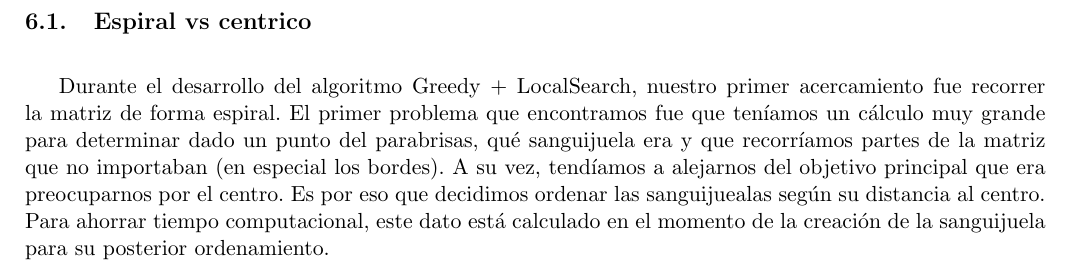
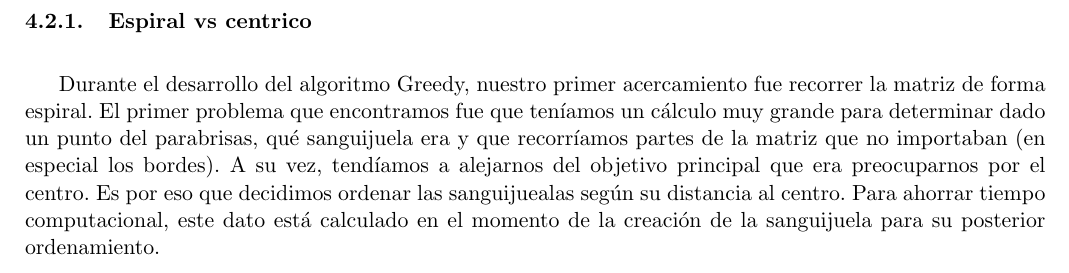
Before and after one commit to mcarreiro/metnum-rtp1, a LaTeX document (informe/arp.tex, which reads informe/03-desarrollo.tex, informe/05-discusion.tex): part of page 23 of 25 before the commit and part of page 14 of 25 after it, cut so that both start at the same text. Compiled offline with pdfLaTeX.

Commit message:
corro lo de espiral vs centrico

```diff
--- a/informe/03-desarrollo.tex
+++ b/informe/03-desarrollo.tex
@@ -228,6 +228,10 @@ Suponiendo que la complejidad de rehacer el cálculo es $RA$, la complejidad fin
 \end{algorithmic}
 \end{algorithm}
 
+
+\subsubsection{Espiral vs centrico}
+	Durante el desarrollo del algoritmo Greedy, nuestro primer acercamiento fue recorrer la matriz de forma espiral. El primer problema que encontramos fue que teníamos un cálculo muy grande para determinar dado un punto del parabrisas, qué sanguijuela era y que recorríamos partes de la matriz que no importaban (en especial los bordes). A su vez, tendíamos a alejarnos del objetivo principal que era preocuparnos por el centro. Es por eso que decidimos ordenar las sanguijuealas según su distancia al centro. Para ahorrar tiempo computacional, este dato está calculado en el momento de la creación de la sanguijuela para su posterior ordenamiento.
+
 \subsubsection{Solución Random}\label{sec:solucionRandom}
 En esta solución seleccionamos de nuestro array de posiciones de sanguijuelas (que es el array recibido por parametro, osea con las posiciones sin discretizar) una al azar y la eliminamos. Luego ejecutamos de nuevo el cálculo de las temperaturas y chequeamos si el punto crìtico esta por debajo del 235 Cº.Si no lo está, elegimos otra al azar y repetimos el proceso hasta que lo esté.
 
--- a/informe/05-discusion.tex
+++ b/informe/05-discusion.tex
@@ -1,7 +1,5 @@
 \section{Discusi\'on}
 
-\subsection{Espiral vs centrico}
-	Durante el desarrollo del algoritmo Greedy + LocalSearch, nuestro primer acercamiento fue recorrer la matriz de forma espiral. El primer problema que encontramos fue que teníamos un cálculo muy grande para determinar dado un punto del parabrisas, qué sanguijuela era y que recorríamos partes de la matriz que no importaban (en especial los bordes). A su vez, tendíamos a alejarnos del objetivo principal que era preocuparnos por el centro. Es por eso que decidimos ordenar las sanguijuealas según su distancia al centro. Para ahorrar tiempo computacional, este dato está calculado en el momento de la creación de la sanguijuela para su posterior ordenamiento.
 
 \subsection{¿Por que random?}
 
```
